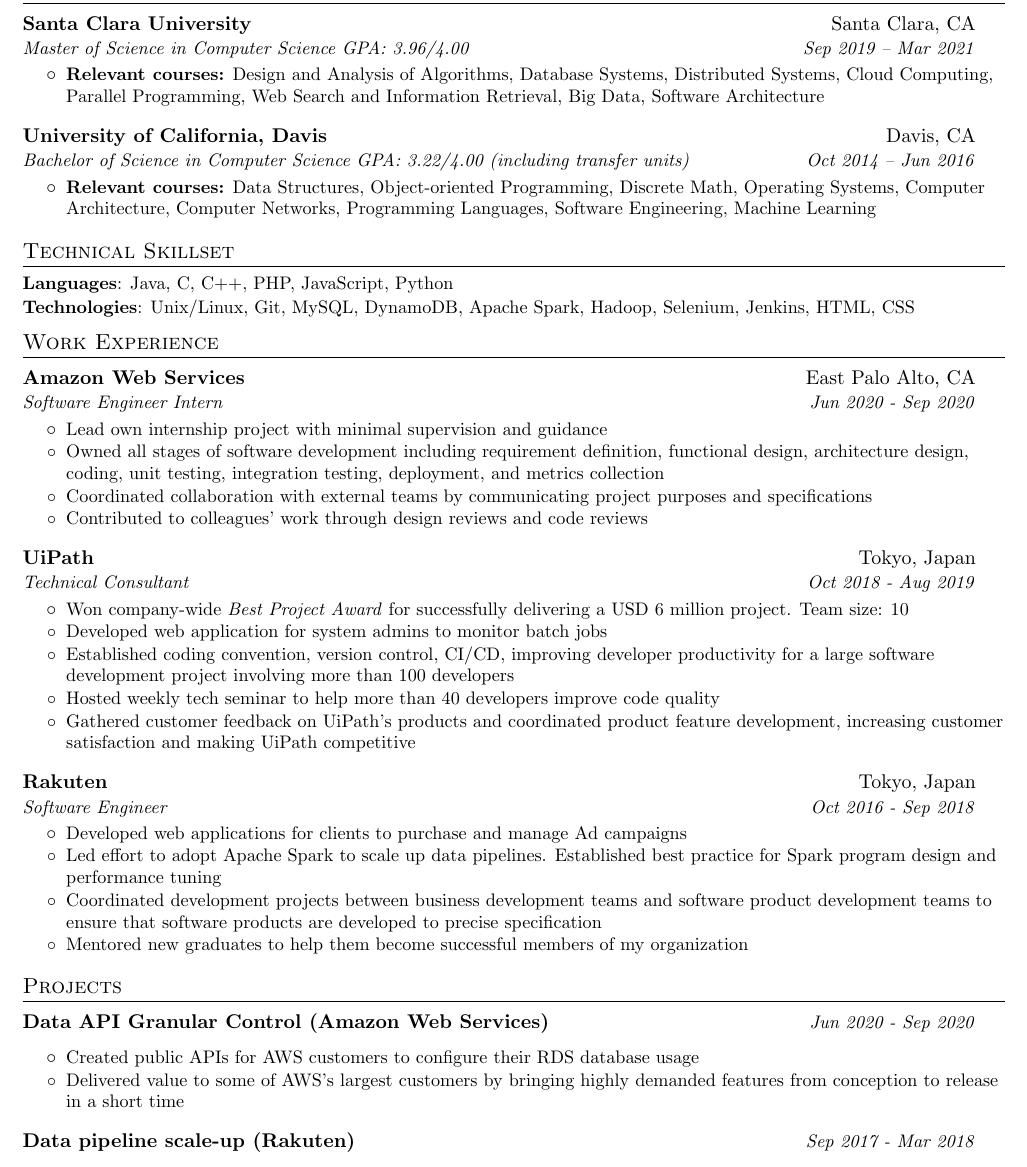
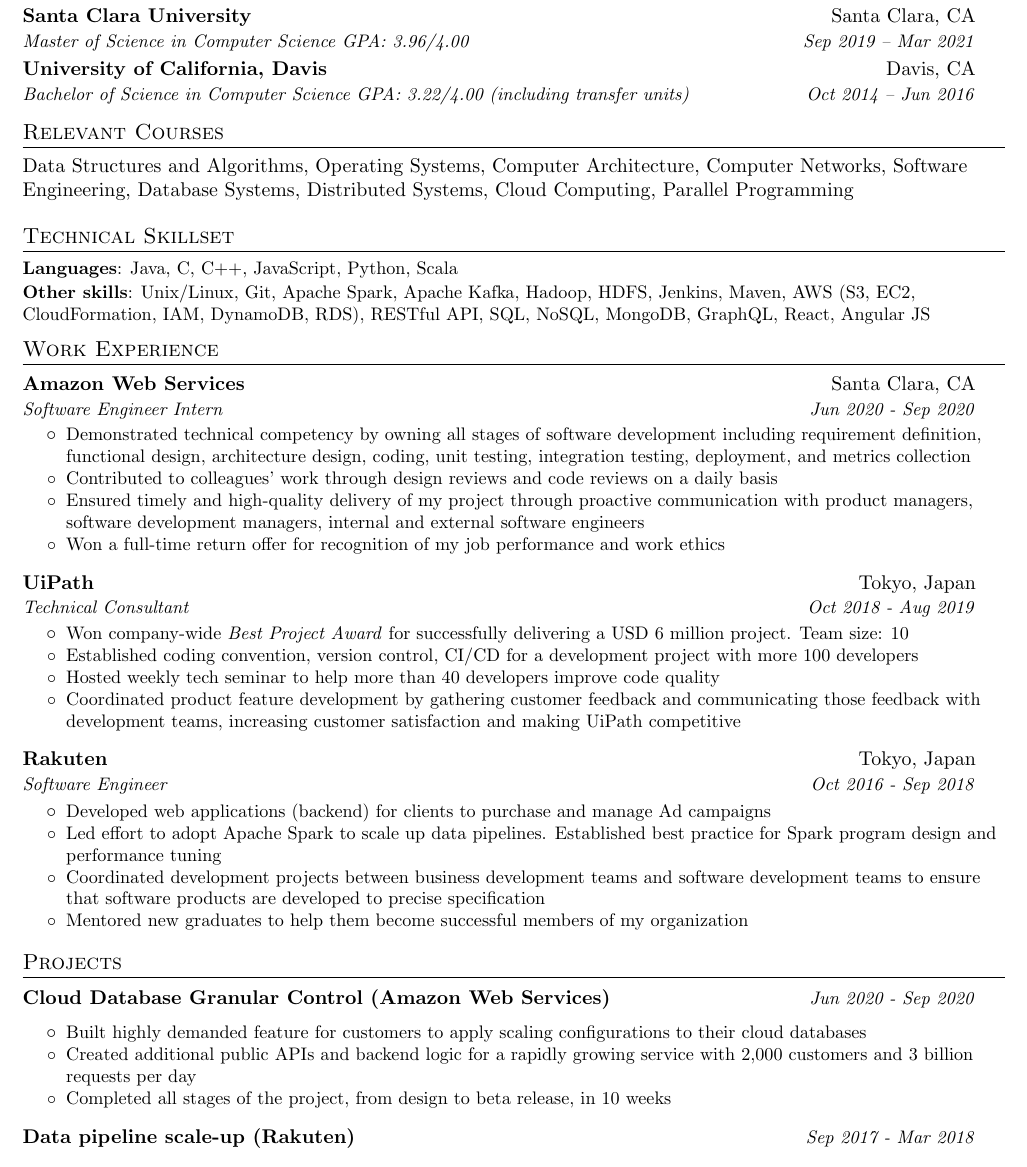
Before and after one commit to taylorchenca/Resume, a LaTeX CV (haoyao_chen_resume.tex): part of the page, cut so that both start at the same text. Compiled offline with pdfLaTeX.

Commit message:
Updated Sep 18.

```diff
--- a/haoyao_chen_resume.tex
+++ b/haoyao_chen_resume.tex
@@ -95,43 +87,39 @@
   San Jose, CA & linkedin.com/in/hchencs\\
 \end{tabular*}
 
-
 %-----------EDUCATION-----------------
 \section{Education}
   \resumeSubHeadingListStart
     \resumeSubheading
       {Santa Clara University}{Santa Clara, CA}
       {Master of Science in Computer Science  GPA: 3.96/4.00}{Sep 2019 -- Mar 2021}
-      \begin{itemize}
-        \bulletItem{\textbf{Relevant courses:} Design and Analysis of Algorithms, Database Systems, Distributed Systems, Cloud Computing, Parallel Programming, Web Search and Information Retrieval, Big Data, Software Architecture}
-      \end{itemize}
       \resumeSubheading
       {University of California, Davis}{Davis, CA}
       {Bachelor of Science in Computer Science  GPA: 3.22/4.00 (including transfer units)}{Oct 2014 -- Jun 2016}
-      \begin{itemize}
-        \bulletItem{\textbf{Relevant courses:} Data Structures, Object-oriented Programming, Discrete Math, Operating Systems, Computer Architecture, Computer Networks, Programming Languages, Software Engineering, Machine Learning}
-      \end{itemize}
+  \resumeSubHeadingListEnd
 
-  \resumeSubHeadingListEnd
+% --------Relevant Courses------------
+\section{Relevant Courses}
+Data Structures and Algorithms, Operating Systems, Computer Architecture, Computer Networks, Software Engineering, Database Systems, Distributed Systems, Cloud Computing, Parallel Programming
 
 % --------Technical Skillset------------
 \section{Technical Skillset}
 \resumeSubHeadingListStart
-\resumeSubItem{Languages}{Java, C, C++, PHP, JavaScript, Python}
-\resumeSubItem{Technologies}{Unix/Linux, Git, MySQL, DynamoDB, Apache Spark, Hadoop, Selenium, Jenkins, HTML, CSS}
+\resumeSubItem{Languages}{Java, C, C++, JavaScript, Python, Scala}
+\resumeSubItem{Other skills}{Unix/Linux, Git, Apache Spark, Apache Kafka, Hadoop, HDFS, Jenkins, Maven, AWS (S3, EC2, CloudFormation, IAM, DynamoDB, RDS), RESTful API, SQL, NoSQL, MongoDB, GraphQL, React, Angular JS}
 \resumeSubHeadingListEnd
 
 %-----------EXPERIENCE-----------------
 \section{Work Experience}
   \resumeSubHeadingListStart
     \resumeSubheading
-    {Amazon Web Services}{East Palo Alto, CA}
+    {Amazon Web Services}{Santa Clara, CA}
     {Software Engineer Intern}{Jun 2020 - Sep 2020}
     \begin{itemize}
-      \bulletItem {Lead own internship project with minimal supervision and guidance}
-      \bulletItem {Owned all stages of software development including requirement definition, functional design, architecture design, coding, unit testing, integration testing, deployment, and metrics collection}
-      \bulletItem {Coordinated collaboration with external teams by communicating project purposes and specifications}
-      \bulletItem {Contributed to colleagues' work through design reviews and code reviews}
+      \bulletItem {Demonstrated technical competency by owning all stages of software development including requirement definition, functional design, architecture design, coding, unit testing, integration testing, deployment, and metrics collection}
+      \bulletItem {Contributed to colleagues' work through design reviews and code reviews on a daily basis}
+      \bulletItem {Ensured timely and high-quality delivery of my project through proactive communication with product managers, software development managers, internal and external software engineers}
+      \bulletItem {Won a full-time return offer for recognition of my job performance and work ethics}
     \end{itemize}
 
     \resumeSubheading
@@ -139,19 +127,18 @@
       {Technical Consultant}{Oct 2018 - Aug 2019}
       \begin{itemize}
         \bulletItem {Won company-wide \textit{Best Project Award} for successfully delivering a USD 6 million project. Team size: 10}
-        \bulletItem {Developed web application for system admins to monitor batch jobs}
-        \bulletItem {Established coding convention, version control, CI/CD, improving developer productivity for a large software development project involving more than 100 developers}
+        \bulletItem {Established coding convention, version control, CI/CD for a development project with more 100 developers}
         \bulletItem {Hosted weekly tech seminar to help more than 40 developers improve code quality}
-        \bulletItem {Gathered customer feedback on UiPath's products and coordinated product feature development, increasing customer satisfaction and making UiPath competitive}
+        \bulletItem {Coordinated product feature development by gathering customer feedback and communicating those feedback with development teams, increasing customer satisfaction and making UiPath competitive}
       \end{itemize}
 
     \resumeSubheading
       {Rakuten}{Tokyo, Japan}
       {Software Engineer}{Oct 2016 - Sep 2018}
       \begin{itemize}
-        \bulletItem {Developed web applications for clients to purchase and manage Ad campaigns}
+        \bulletItem {Developed web applications (backend) for clients to purchase and manage Ad campaigns}
         \bulletItem {Led effort to adopt Apache Spark to scale up data pipelines. Established best practice for Spark program design and performance tuning}
-        \bulletItem {Coordinated development projects between business development teams and software product development teams to ensure that software products are developed to precise specification}
+        \bulletItem {Coordinated development projects between business development teams and software development teams to ensure that software products are developed to precise specification}
         \bulletItem {Mentored new graduates to help them become successful members of my organization}
       \end{itemize}
   \resumeSubHeadingListEnd
@@ -161,10 +148,11 @@
 \section{Projects}
 
   \resumeSubHeadingListStart
-    \resumeProject{Data API Granular Control (Amazon Web Services)}{Jun 2020 - Sep 2020}
+    \resumeProject{Cloud Database Granular Control (Amazon Web Services)}{Jun 2020 - Sep 2020}
     \begin{itemize}
-      \bulletItem{Created public APIs for AWS customers to configure their RDS database usage}
-      \bulletItem{Delivered value to some of AWS's largest customers by bringing highly demanded features from conception to release in a short time}
+      \bulletItem{Built highly demanded feature for customers to apply scaling configurations to their cloud databases}
+      \bulletItem{Created additional public APIs and backend logic for a rapidly growing service with 2,000 customers and 3 billion requests per day}
+      \bulletItem{Completed all stages of the project, from design to beta release, in 10 weeks}
     \end{itemize}
 
   \resumeProject{Data pipeline scale-up (Rakuten)}{Sep 2017 - Mar 2018}
```
Also changed, not shown: haoyao_chen_resume.pdf, haoyao_chen_resume.tex (8 more changed lines).
